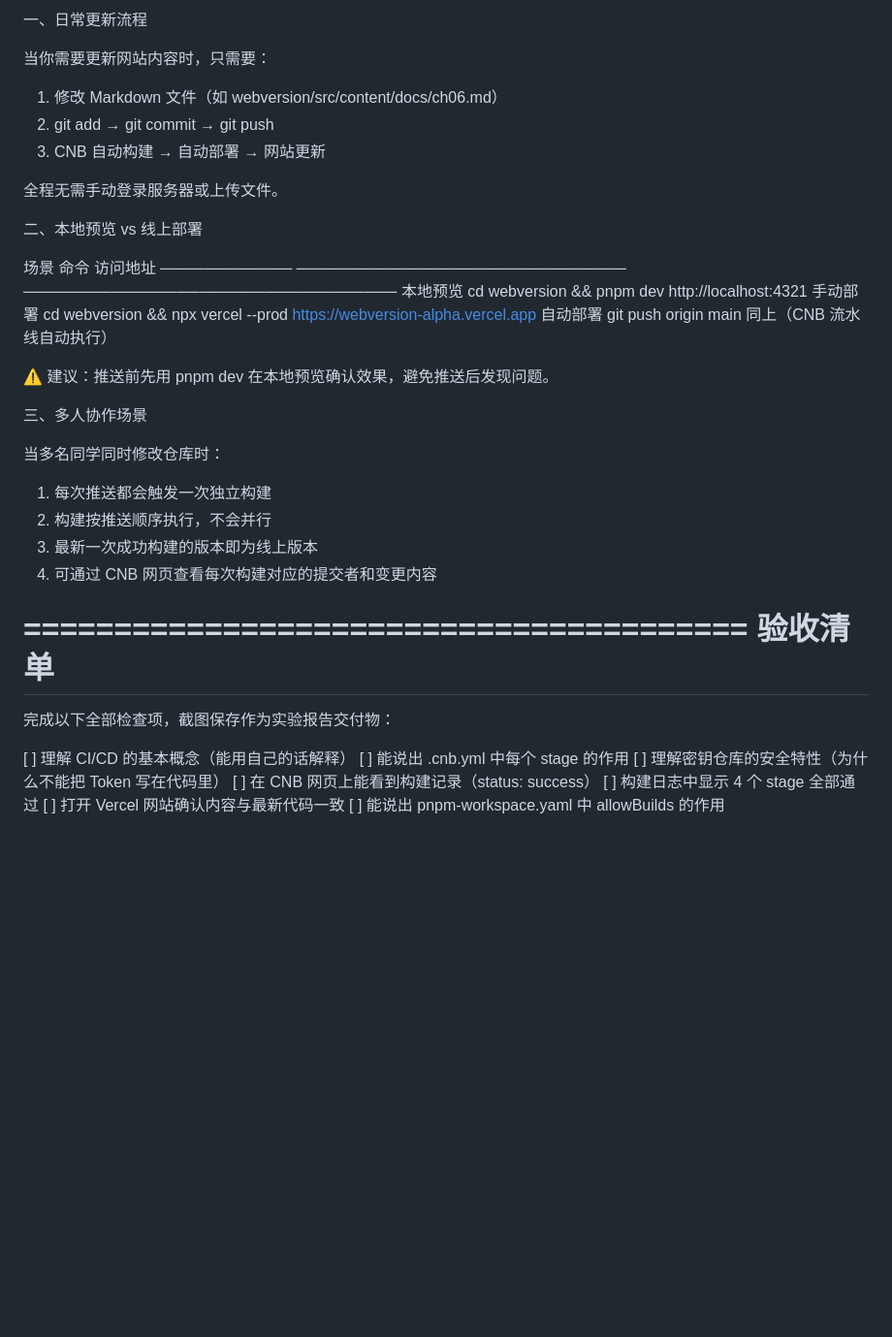
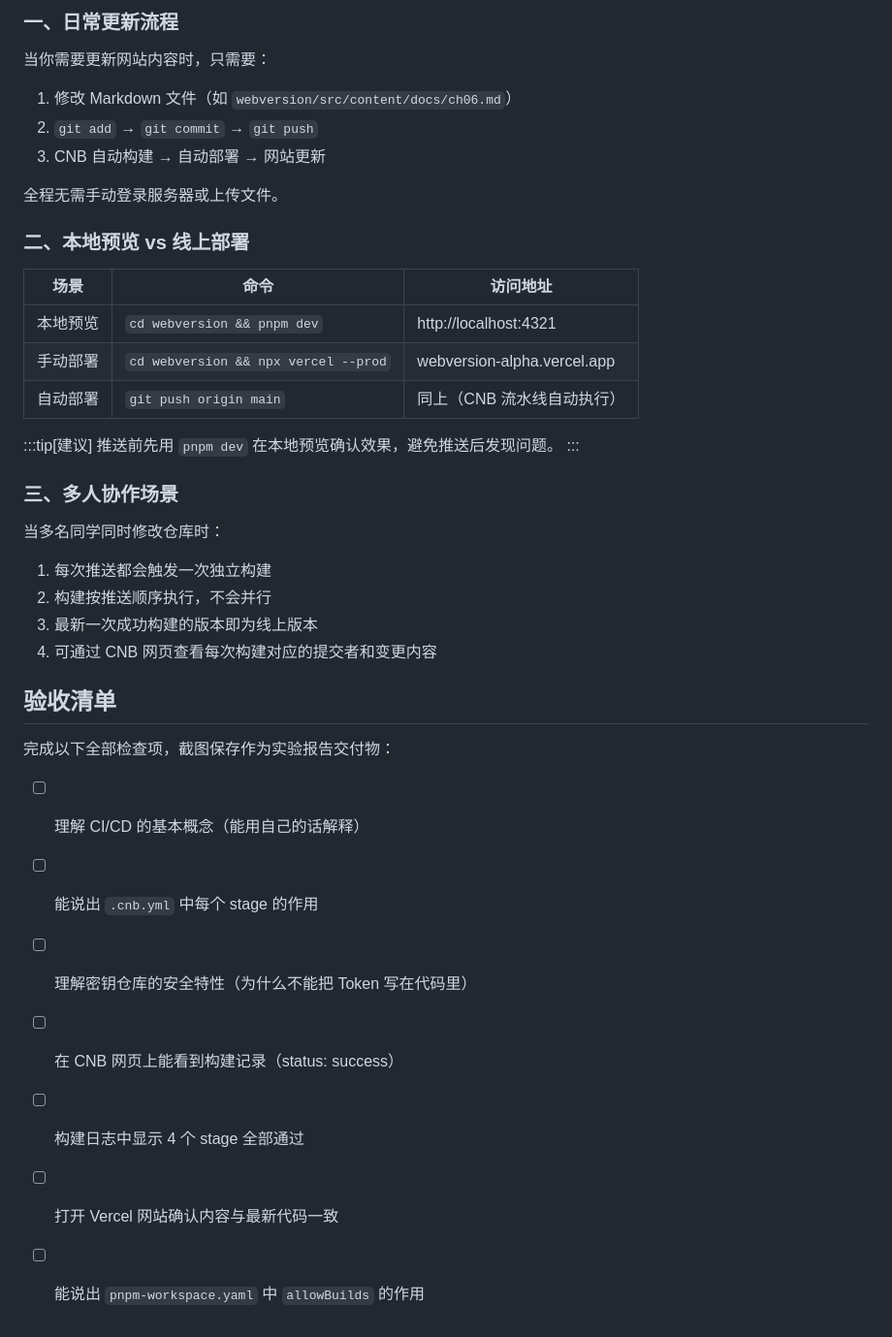
Before and after one commit to shawsicau-create/smartbanking, a Markdown page: 实验讲义 /实验详细步骤 CNB流水线自动部署到Vercel.md, the part around one of its changes. Shown at 97% size. GitHub-like rendering; blank space fills up the shorter version.

```diff
--- a/实验讲义 /实验详细步骤 CNB流水线自动部署到Vercel.md
+++ b/实验讲义 /实验详细步骤 CNB流水线自动部署到Vercel.md
@@ -235,43 +242,43 @@ VERCEL_TOKEN: "粘贴你的Vercel API Token"
 
-一、日常更新流程
+### 一、日常更新流程
 
 当你需要更新网站内容时，只需要：
 
-  1. 修改 Markdown 文件（如 webversion/src/content/docs/ch06.md）
-  2. git add → git commit → git push
-  3. CNB 自动构建 → 自动部署 → 网站更新
+1. 修改 Markdown 文件（如 `webversion/src/content/docs/ch06.md`）
+2. `git add` → `git commit` → `git push`
+3. CNB 自动构建 → 自动部署 → 网站更新
 
 全程无需手动登录服务器或上传文件。
 
-二、本地预览 vs 线上部署
+### 二、本地预览 vs 线上部署
 
-  场景          命令                              访问地址
-  ────────────  ──────────────────────────────    ──────────────────────────────────
-  本地预览      cd webversion && pnpm dev         http://localhost:4321
-  手动部署      cd webversion && npx vercel --prod https://webversion-alpha.vercel.app
-  自动部署      git push origin main              同上（CNB 流水线自动执行）
+| 场景 | 命令 | 访问地址 |
+|------|------|---------|
+| 本地预览 | `cd webversion && pnpm dev` | http://localhost:4321 |
+| 手动部署 | `cd webversion && npx vercel --prod` | webversion-alpha.vercel.app |
+| 自动部署 | `git push origin main` | 同上（CNB 流水线自动执行） |
 
-⚠️ 建议：推送前先用 pnpm dev 在本地预览确认效果，避免推送后发现问题。
+:::tip[建议]
+推送前先用 `pnpm dev` 在本地预览确认效果，避免推送后发现问题。
+:::
 
-三、多人协作场景
+### 三、多人协作场景
 
 当多名同学同时修改仓库时：
 
-  1. 每次推送都会触发一次独立构建
-  2. 构建按推送顺序执行，不会并行
-  3. 最新一次成功构建的版本即为线上版本
-  4. 可通过 CNB 网页查看每次构建对应的提交者和变更内容
+1. 每次推送都会触发一次独立构建
+2. 构建按推送顺序执行，不会并行
+3. 最新一次成功构建的版本即为线上版本
+4. 可通过 CNB 网页查看每次构建对应的提交者和变更内容
 
-========================================
-验收清单
-========================================
+## 验收清单
 
 完成以下全部检查项，截图保存作为实验报告交付物：
 
-[ ] 理解 CI/CD 的基本概念（能用自己的话解释）
-[ ] 能说出 .cnb.yml 中每个 stage 的作用
-[ ] 理解密钥仓库的安全特性（为什么不能把 Token 写在代码里）
-[ ] 在 CNB 网页上能看到构建记录（status: success）
-[ ] 构建日志中显示 4 个 stage 全部通过
-[ ] 打开 Vercel 网站确认内容与最新代码一致
-[ ] 能说出 pnpm-workspace.yaml 中 allowBuilds 的作用
+- [ ] 理解 CI/CD 的基本概念（能用自己的话解释）
+- [ ] 能说出 `.cnb.yml` 中每个 stage 的作用
+- [ ] 理解密钥仓库的安全特性（为什么不能把 Token 写在代码里）
+- [ ] 在 CNB 网页上能看到构建记录（status: success）
+- [ ] 构建日志中显示 4 个 stage 全部通过
+- [ ] 打开 Vercel 网站确认内容与最新代码一致
+- [ ] 能说出 `pnpm-workspace.yaml` 中 `allowBuilds` 的作用
```
Also changed, not shown: other parts of 实验讲义 /实验详细步骤 CNB流水线自动部署到Vercel.md (+128 -121 lines), 1 other file.
